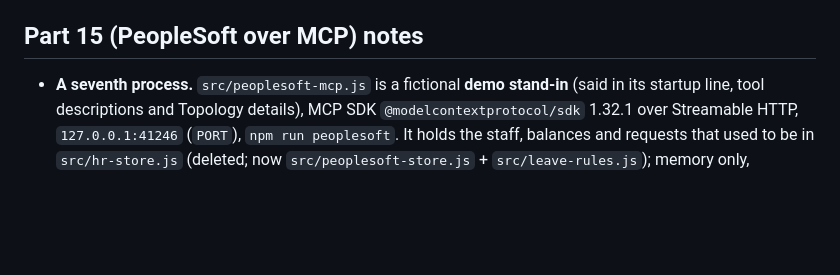
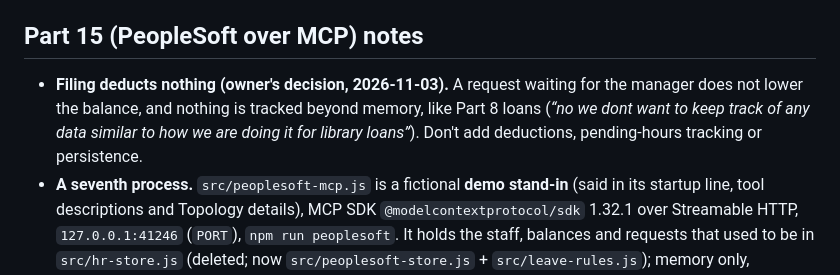
Before and after one commit to DNAMicro/AgentHub-POC, a Markdown page: CLAUDE.md, the part around the change. Rendered like a GitHub page; blank space fills up the shorter version.

Commit message:
Part 15 docs: filing deducts nothing from the balance (owner's decision)
Co-Authored-By: Claude Opus 5.5 <noreply@anthropic.com>

```diff
--- a/CLAUDE.md
+++ b/CLAUDE.md
@@ -250,6 +250,7 @@ Do not add token streaming, push notifications, multi-agent fan-out (the Hub for
 
 ## Part 15 (PeopleSoft over MCP) notes
 
+- **Filing deducts nothing (owner's decision, 2026-11-03).** A request waiting for the manager does not lower the balance, and nothing is tracked beyond memory, like Part 8 loans (*“no we dont want to keep track of any data similar to how we are doing it for library loans”*). Don't add deductions, pending-hours tracking or persistence.
 - **A seventh process.** `src/peoplesoft-mcp.js` is a fictional **demo stand-in** (said in its startup line, tool descriptions and Topology details), MCP SDK `@modelcontextprotocol/sdk` 1.32.1 over Streamable HTTP, `127.0.0.1:41246` (`PORT`), `npm run peoplesoft`. It holds the staff, balances and requests that used to be in `src/hr-store.js` (deleted; now `src/peoplesoft-store.js` + `src/leave-rules.js`); memory only, reseeded on start and on New conversation (HR's reset calls its `/dev/reset`). Nothing under `data/`.
 - **The token.** `PEOPLESOFT_TOKEN` is required (startup exits without it). `scripts/start-all.js` makes it with `crypto.randomBytes(24).toString('hex')` on every start and gives it to `psoft` and `hr` only (it is removed from the other processes' environment). Compared with `timingSafeEqual`; never printed or logged (logs say only configured / not configured). The rehearsal stack (`scripts/demo/rehearsal-stack.js`) does the same at base+6 and forbids 41246.
 - **Three tools:** `get_leave_balances`, `list_absence_requests`, `create_absence_request` (idempotent by `operationId`, synchronous check-and-write; a known operationId skips the planner, so a reused id with different values is `operation_reused`). `MOMENT_TOOL` in `src/hr-model.js` says which tool each moment may use: card issue / balance question -> balances, requests question -> list, Submit -> create.
```
Also changed, not shown: Steps/15-peoplesoft-mcp.md (+1 -0 lines).
